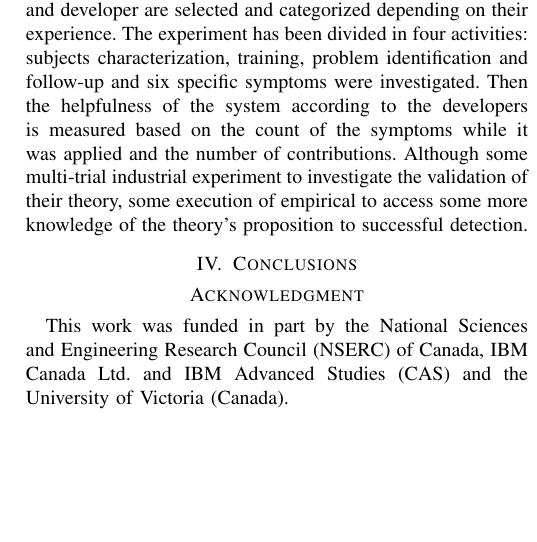
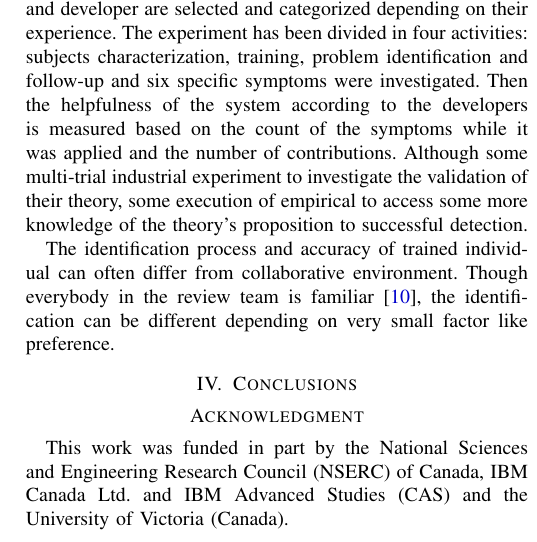
Before and after one commit to alvi2496/literature_review, a LaTeX paper (main.tex, which reads 03-identification.tex): part of one column of page 2 of 2, cut so that both start at the same text, the shorter picture padded with empty space. Compiled offline with pdfLaTeX; a missing font is replaced by an installed copy or a similar font; a LaTeX package or settings file that is missing is left out.

Commit message:
add identification

```diff
--- a/03-identification.tex
+++ b/03-identification.tex
@@ -6,3 +6,5 @@ Before looking into the developer discussion to explore some design concept of t
 
 
 While it is very important to identify the design issues while the software is in the development phase, it is not practically feasible all the time to do that due to the extreme focus on achieving features and functionality within a specific amount of time. It is very important to automate the identification process of the design issues. Sousa in a more practical approach \cite{Sousa2018} has provided with a grounded theory on identifying design issues in source code level. For the experiment, projects are chosen with four specific criteria and developer are selected and categorized depending on their experience. The experiment has been divided in four activities: subjects characterization, training, problem identification and follow-up and six specific symptoms were investigated. Then the helpfulness of the system according to the developers is measured based on the count of the symptoms while it was applied and the number of contributions. Although some multi-trial industrial experiment to investigate the validation of their theory, some execution of empirical to access some more knowledge of the theory's proposition to successful detection.
+
+The identification process and accuracy of trained individual can often differ from collaborative environment. Though everybody in the review team is familiar \cite{Sousa2017}, the identification can be different depending on very small factor like preference.
```
